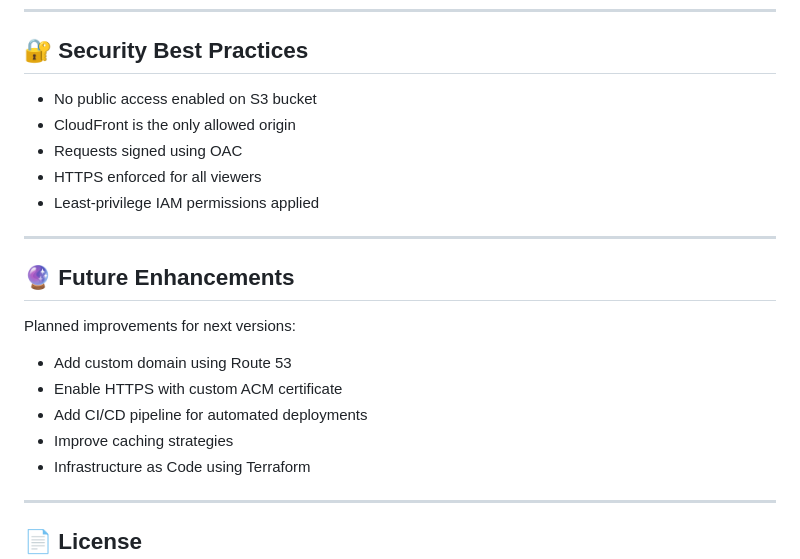
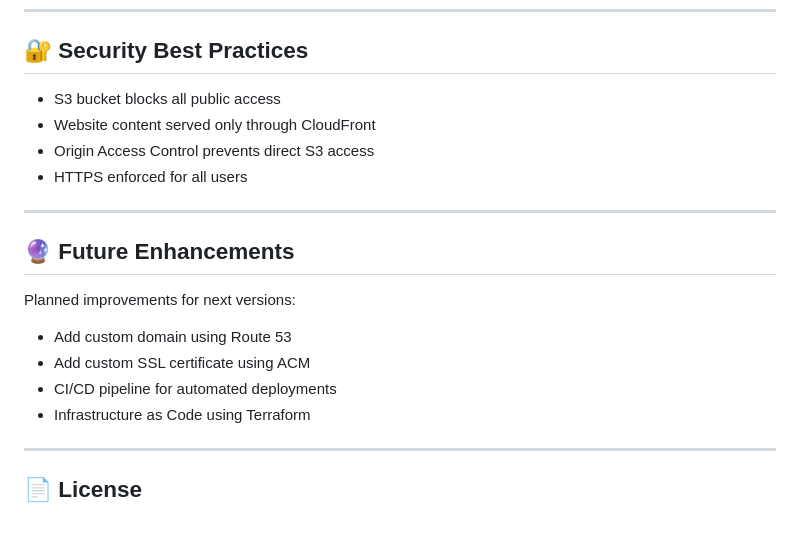
Before and after one commit to Maha-1998-sundar/aws-cloud-practitioner-portfolio, a Markdown page: project-1-s3-cloudfront-portfolio/README.md, the part around one of its changes. GitHub-like rendering; blank space fills up the shorter version.

```diff
--- a/project-1-s3-cloudfront-portfolio/README.md
+++ b/project-1-s3-cloudfront-portfolio/README.md
@@ -103,11 +112,10 @@ The deployment includes:
 
 ## 🔐 Security Best Practices
 
-- No public access enabled on S3 bucket
-- CloudFront is the only allowed origin
-- Requests signed using OAC
-- HTTPS enforced for all viewers
-- Least-privilege IAM permissions applied
+- S3 bucket blocks all public access
+- Website content served only through CloudFront
+- Origin Access Control prevents direct S3 access
+- HTTPS enforced for all users
 
 ---
 
@@ -116,9 +124,8 @@ The deployment includes:
 Planned improvements for next versions:
 
 - Add custom domain using Route 53
-- Enable HTTPS with custom ACM certificate
-- Add CI/CD pipeline for automated deployments
-- Improve caching strategies
+- Add custom SSL certificate using ACM
+- CI/CD pipeline for automated deployments
 - Infrastructure as Code using Terraform
 
 ---
```
Also changed, not shown: other parts of project-1-s3-cloudfront-portfolio/README.md (+36 -27 lines).
